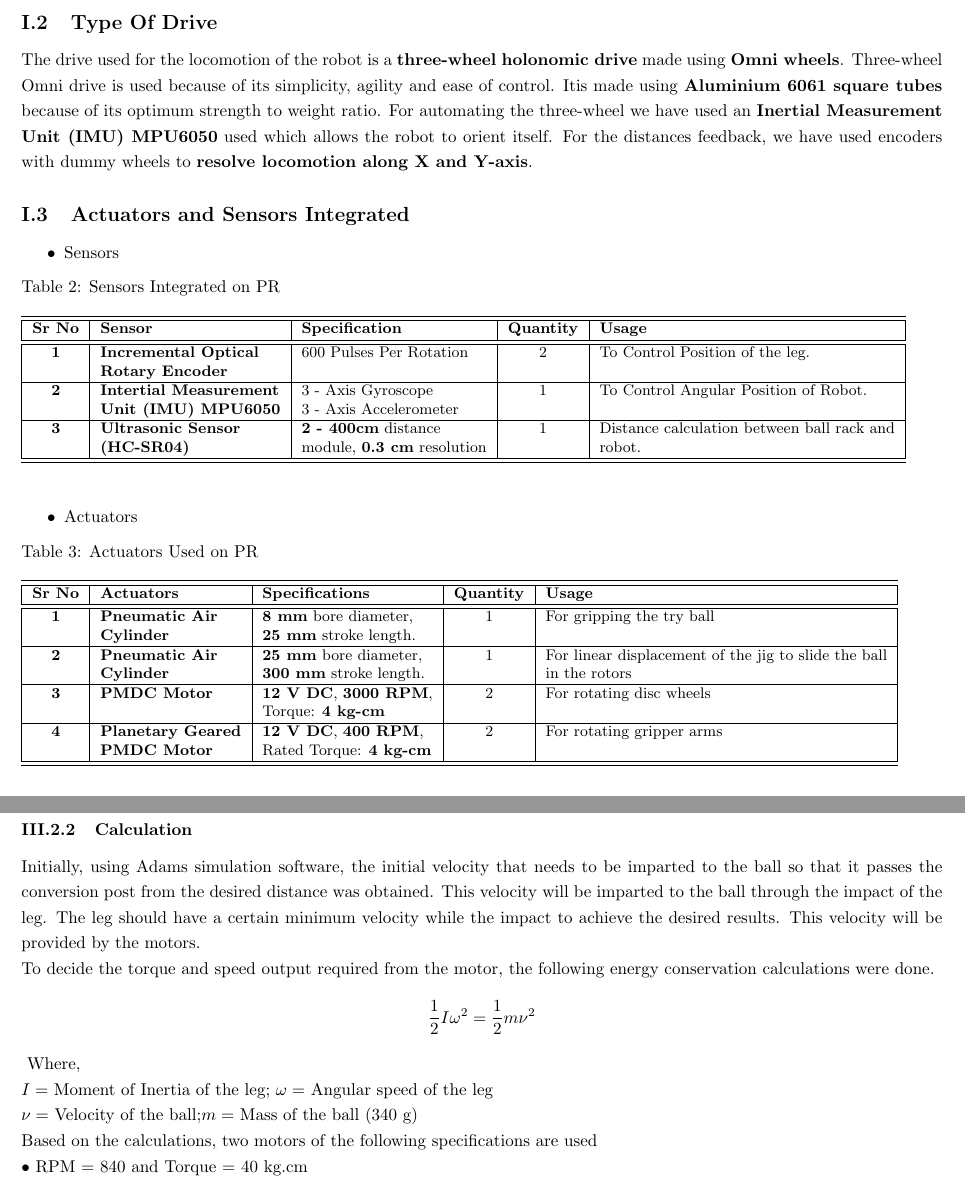
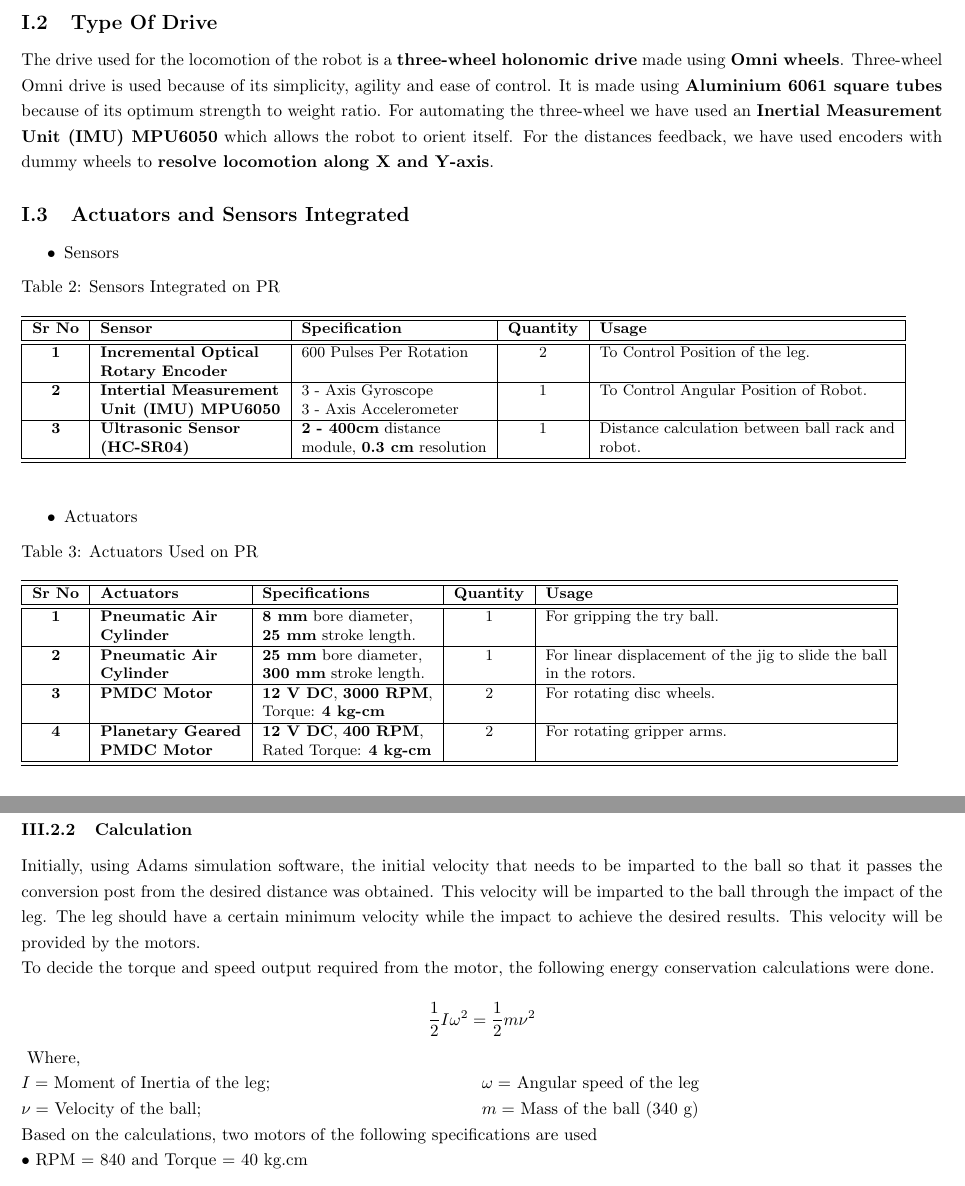
Before and after one commit to AmoghAmonkar/Team_A-Documentation, a LaTeX document (Team_A.tex, which reads Design_of_Passing_Robot_A.tex, Kicking_Mechanism_A.tex): two parts of pages 1 and 4 of 5, joined at a grey line, cut so that both start at the same text. Compiled offline with pdfLaTeX.

Commit message:
Added some minor asthetic changes.

```diff
--- a/Design_of_Passing_Robot_A.tex
+++ b/Design_of_Passing_Robot_A.tex
@@ -17,8 +17,8 @@
 
     \subsection{Type Of Drive}
         The drive used for the locomotion of the robot is a \textbf{three-wheel holonomic drive} made using \textbf{Omni wheels}. Three-wheel Omni drive is
-        used because of its simplicity, agility and ease of control. Itis made using \textbf{Aluminium 6061 square tubes} because of its optimum
-        strength to weight ratio. For automating the three-wheel we have used an \textbf{Inertial Measurement Unit (IMU) MPU6050} used which allows
+        used because of its simplicity, agility and ease of control. It is made using \textbf{Aluminium 6061 square tubes} because of its optimum
+        strength to weight ratio. For automating the three-wheel we have used an \textbf{Inertial Measurement Unit (IMU) MPU6050} which allows
         the robot to orient itself. For the distances feedback, we have used encoders with dummy wheels to \textbf{resolve locomotion along X and
         Y-axis}.
 
@@ -45,13 +45,13 @@
                 \begin{tabular}{|c|l|l|c|l|}
                     \hline  \hline
                     \textbf{Sr No}  & \textbf{Actuators}        & \textbf{Specifications}               & \textbf{Quantity}  & \textbf{Usage}                                               \\ \hline   \hline
-                    \textbf{1}      & \textbf{Pneumatic Air}    & \textbf{8 mm} bore diameter,          & 1                  & For gripping the try ball                                    \\
+                    \textbf{1}      & \textbf{Pneumatic Air}    & \textbf{8 mm} bore diameter,          & 1                  & For gripping the try ball.                                    \\
                                     & \textbf{Cylinder}         & \textbf{25 mm} stroke length.         &                    &                                                              \\ \hline
                     \textbf{2}      & \textbf{Pneumatic Air}    & \textbf{25 mm} bore diameter,         & 1                  & For linear displacement of the jig to slide the ball         \\
-                                    & \textbf{Cylinder}         & \textbf{300 mm} stroke length.        &                    & in the rotors                                                \\ \hline
-                    \textbf{3}      & \textbf{PMDC Motor}       & \textbf{12 V DC},  \textbf{3000 RPM}, & 2                  & For rotating disc wheels                                     \\
+                                    & \textbf{Cylinder}         & \textbf{300 mm} stroke length.        &                    & in the rotors.                                                \\ \hline
+                    \textbf{3}      & \textbf{PMDC Motor}       & \textbf{12 V DC},  \textbf{3000 RPM}, & 2                  & For rotating disc wheels.                                     \\
                                     &                           & Torque: $\textbf{4 kg-cm}$            &                    &                                                              \\ \hline
-                    \textbf{4}      & \textbf{Planetary Geared} & \textbf{12 V DC},  \textbf{400 RPM},  & 2                  & For rotating gripper arms                                    \\
+                    \textbf{4}      & \textbf{Planetary Geared} & \textbf{12 V DC},  \textbf{400 RPM},  & 2                  & For rotating gripper arms.                                    \\
                                     & \textbf{PMDC Motor}       & Rated Torque: $\textbf{4 kg-cm}$      &                    &                                                              \\ \hline   \hline
                 \end{tabular}
             \end{table}
--- a/Kicking_Mechanism_A.tex
+++ b/Kicking_Mechanism_A.tex
@@ -66,11 +66,11 @@
             the leg. The leg should have a certain minimum velocity while the impact to achieve the desired results. This velocity
             will be provided by the motors.                                                                                                         \\
             To decide the torque and speed output required from the motor, the following energy conservation calculations were
-            done.
+            done.                                                                                                                                   \\
             \textbf{$$\frac{1}{2} I {\omega}^2  =  \frac{1}{2} m {\nu}^2$$}
             Where,                                                                                                                                  \\
-            $I =$ Moment of Inertia of the leg;  $\omega =$ Angular speed of the leg                                                                \\
-            $\nu =$ Velocity of the ball;$m =$ Mass of the ball (340 g)                                                                             \\
+            $I =$ Moment of Inertia of the leg;\tab $\omega =$ Angular speed of the leg                                                             \\
+            $\nu =$ Velocity of the ball;      \tab $m =$ Mass of the ball (340 g)                                                                  \\
             Based on the calculations, two motors of the following specifications are used                                                          \\
             •  RPM = 840 and Torque = 40 kg.cm                                                                                                      \\
 
--- a/Team_A.tex
+++ b/Team_A.tex
@@ -16,6 +16,7 @@
 \usepackage{setspace}
 \usepackage{graphicx}												%Package for in order to insert image and manipulations
 \usepackage{caption}
+\usepackage{tabto}
 \usepackage{array}
 %Package for enabling hyperlinking in the document
 \usepackage[breaklinks=true, bookmarks=true, bookmarksopen=true, colorlinks=true, linkcolor=blue, citecolor=red, pdfhighlight=/P]{hyperref}
```
Also changed, not shown: Design_of_Trying_Robot_A.tex (+2 -2 lines), Design_of_Passing_Robot_A.tex (2 more changed lines), Kicking_Mechanism_A.tex (10 more changed lines), Team_A.tex (2 more changed lines).
